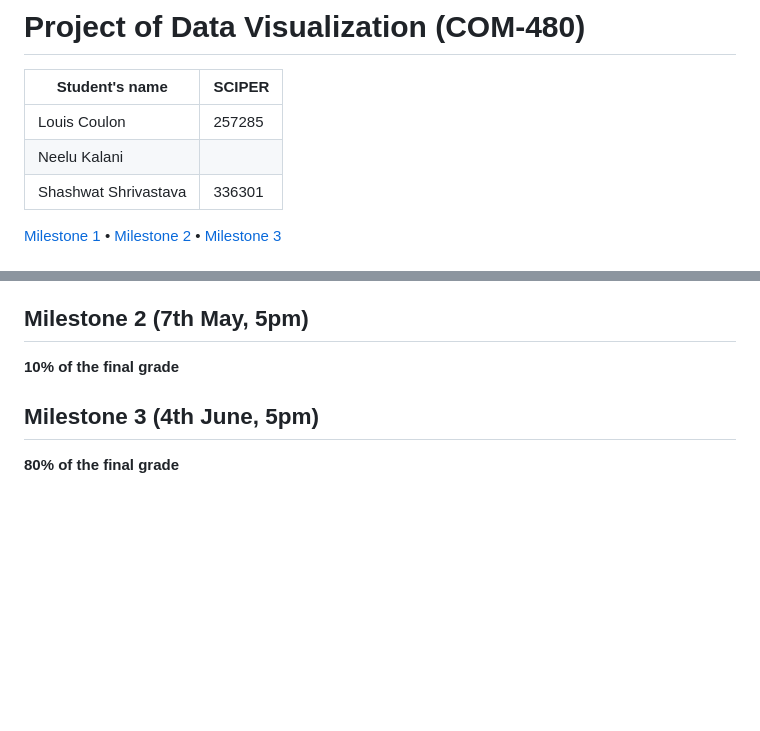
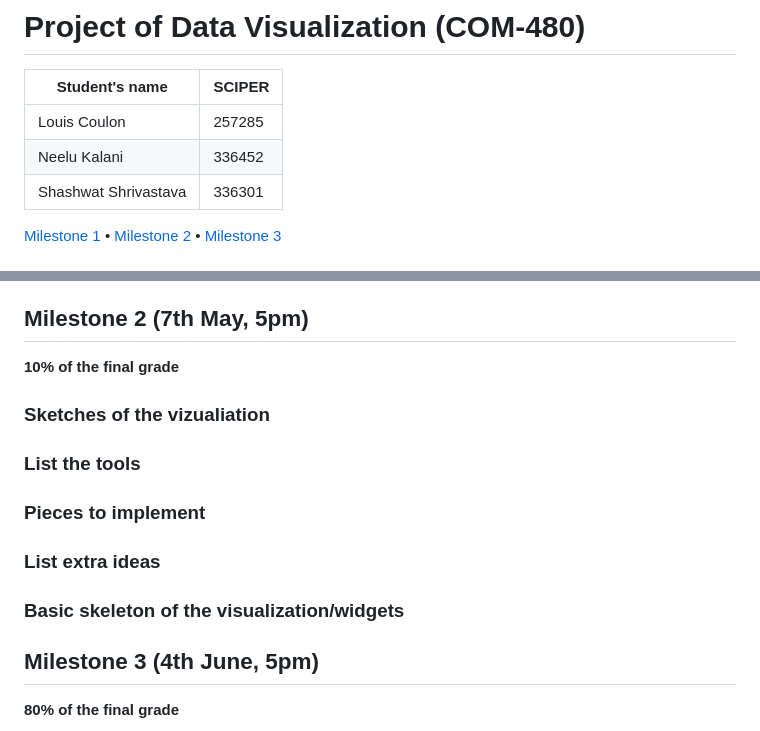
Before and after one commit to t2shashwat/project-2023-snl, a Markdown page: README.md, 2 parts joined by grey strips. Rendered like a GitHub page; blank space fills up the shorter version.

Commit message:
Add outline for milestone 2

```diff
--- a/README.md
+++ b/README.md
@@ -3,7 +3,7 @@
 | Student's name | SCIPER |
 | -------------- | ------ |
 | Louis Coulon | 257285 |
-| Neelu Kalani | |
+| Neelu Kalani | 336452 |
 | Shashwat Shrivastava | 336301 |
 
 [Milestone 1](#milestone-1) • [Milestone 2](#milestone-2) • [Milestone 3](#milestone-3)
@@ -82,8 +82,23 @@ doi:10.1017/9781009325844.
 
 
 ## Milestone 2 (7th May, 5pm)
+**10% of the final grade**
 
-**10% of the final grade**
+### Sketches of the vizualiation
+
+
+### List the tools
+
+
+### Pieces to implement
+
+
+### List extra ideas
+
+
+### Basic skeleton of the visualization/widgets
+
+
 
 
 ## Milestone 3 (4th June, 5pm)
```
